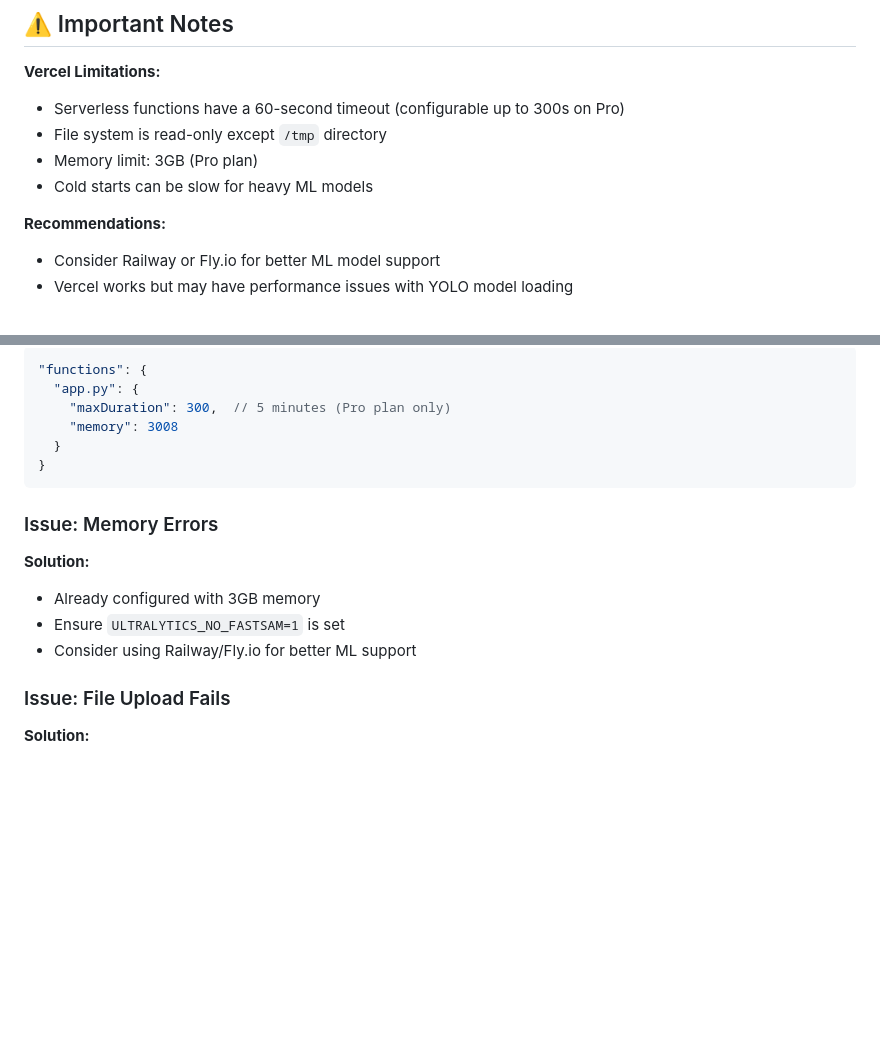
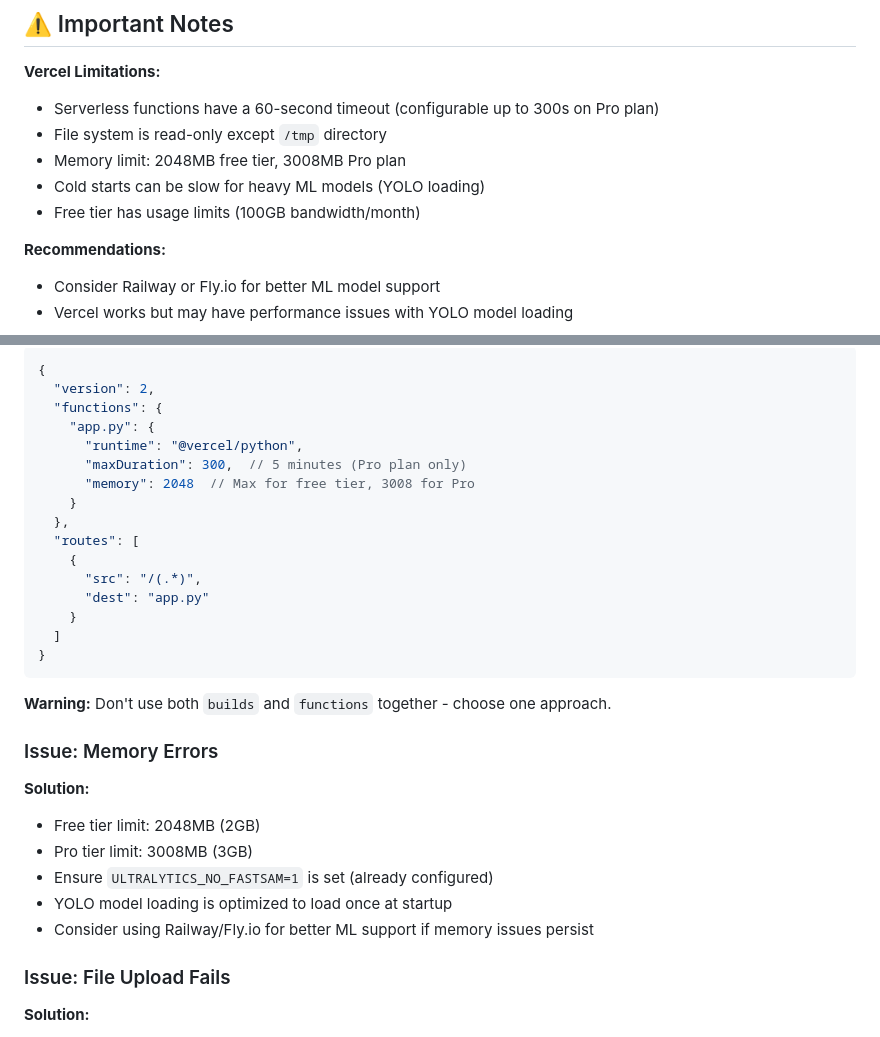
Before and after one commit to itmebael/detectpechay, a Markdown page: VERCEL_DEPLOY.md, 2 parts joined by grey strips. GitHub-like rendering; blank space fills up the shorter version.

````diff
--- a/VERCEL_DEPLOY.md
+++ b/VERCEL_DEPLOY.md
@@ -5,10 +5,11 @@ This guide will help you deploy the Pechay Detection System to Vercel.
 ## ⚠️ Important Notes
 
 **Vercel Limitations:**
-- Serverless functions have a 60-second timeout (configurable up to 300s on Pro)
+- Serverless functions have a 60-second timeout (configurable up to 300s on Pro plan)
 - File system is read-only except `/tmp` directory
-- Memory limit: 3GB (Pro plan)
-- Cold starts can be slow for heavy ML models
+- Memory limit: 2048MB free tier, 3008MB Pro plan
+- Cold starts can be slow for heavy ML models (YOLO loading)
+- Free tier has usage limits (100GB bandwidth/month)
 
 **Recommendations:**
 - Consider Railway or Fly.io for better ML model support
@@ -109,17 +132,30 @@ The app automatically detects Vercel environment and uses `/tmp` directory for f
 ```json
-"functions": {
-  "app.py": {
-    "maxDuration": 300,  // 5 minutes (Pro plan only)
-    "memory": 3008
-  }
+{
+  "version": 2,
+  "functions": {
+    "app.py": {
+      "runtime": "@vercel/python",
+      "maxDuration": 300,  // 5 minutes (Pro plan only)
+      "memory": 2048  // Max for free tier, 3008 for Pro
+    }
+  },
+  "routes": [
+    {
+      "src": "/(.*)",
+      "dest": "app.py"
+    }
+  ]
 }
 ```
+**Warning:** Don't use both `builds` and `functions` together - choose one approach.
 
 ### Issue: Memory Errors
 **Solution:**
-- Already configured with 3GB memory
-- Ensure `ULTRALYTICS_NO_FASTSAM=1` is set
-- Consider using Railway/Fly.io for better ML support
+- Free tier limit: 2048MB (2GB)
+- Pro tier limit: 3008MB (3GB)
+- Ensure `ULTRALYTICS_NO_FASTSAM=1` is set (already configured)
+- YOLO model loading is optimized to load once at startup
+- Consider using Railway/Fly.io for better ML support if memory issues persist
 
 ### Issue: File Upload Fails
 **Solution:**
````
Also changed, not shown: other parts of VERCEL_DEPLOY.md (+28 -6 lines).
